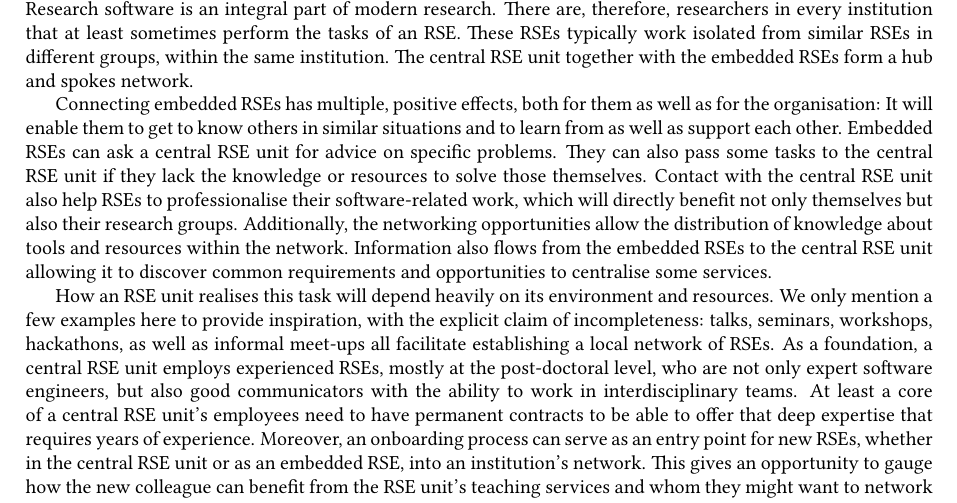
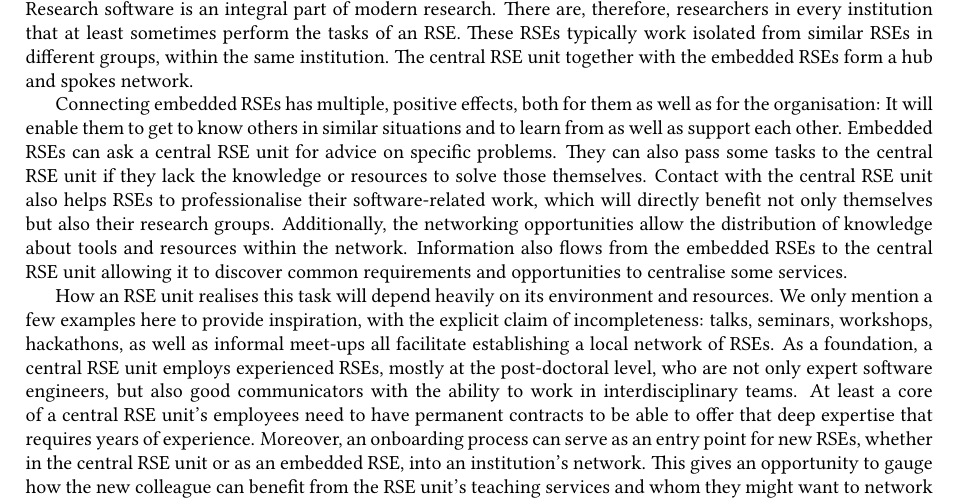
Before and after one commit to DE-RSE/2023_paper-RSE-groups, a LaTeX document (paper.tex): part of page 4 of 14, cut so that both start at the same text. Compiled offline with pdfLaTeX; a LaTeX package or settings file that is missing is left out.

Commit message:
fix grammar
Co-authored-by: Jan Linxweiler <linxweiler@gmx.de>

```diff
--- a/paper.tex
+++ b/paper.tex
@@ -271,7 +271,7 @@ Connecting embedded RSEs has multiple, positive effects, both for them as well a
 It will enable them to get to know others in similar situations and to learn from as well as support each other.
 Embedded RSEs can ask a central RSE unit for advice on specific problems.
 They can also pass some tasks to the central RSE unit if they lack the knowledge or resources to solve those themselves.
-Contact with the central RSE unit also help RSEs to professionalise their software-related work, which will directly benefit not only themselves but also their research groups.
+Contact with the central RSE unit also helps RSEs to professionalise their software-related work, which will directly benefit not only themselves but also their research groups.
 Additionally, the networking opportunities allow the distribution of knowledge about tools and resources within the network.
 Information also flows from the embedded RSEs to the central RSE unit allowing it to discover common requirements and opportunities to centralise some services.
 
```
